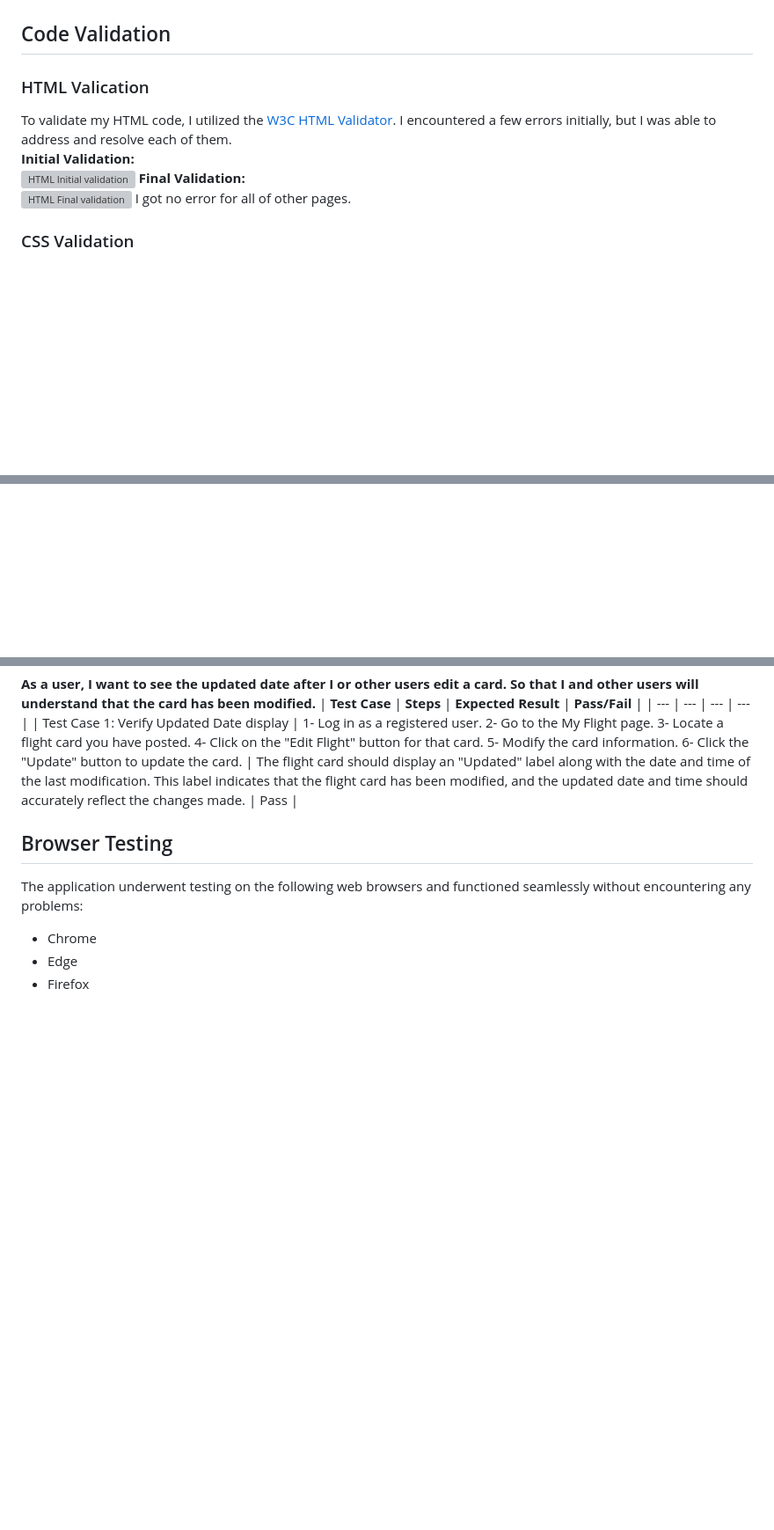
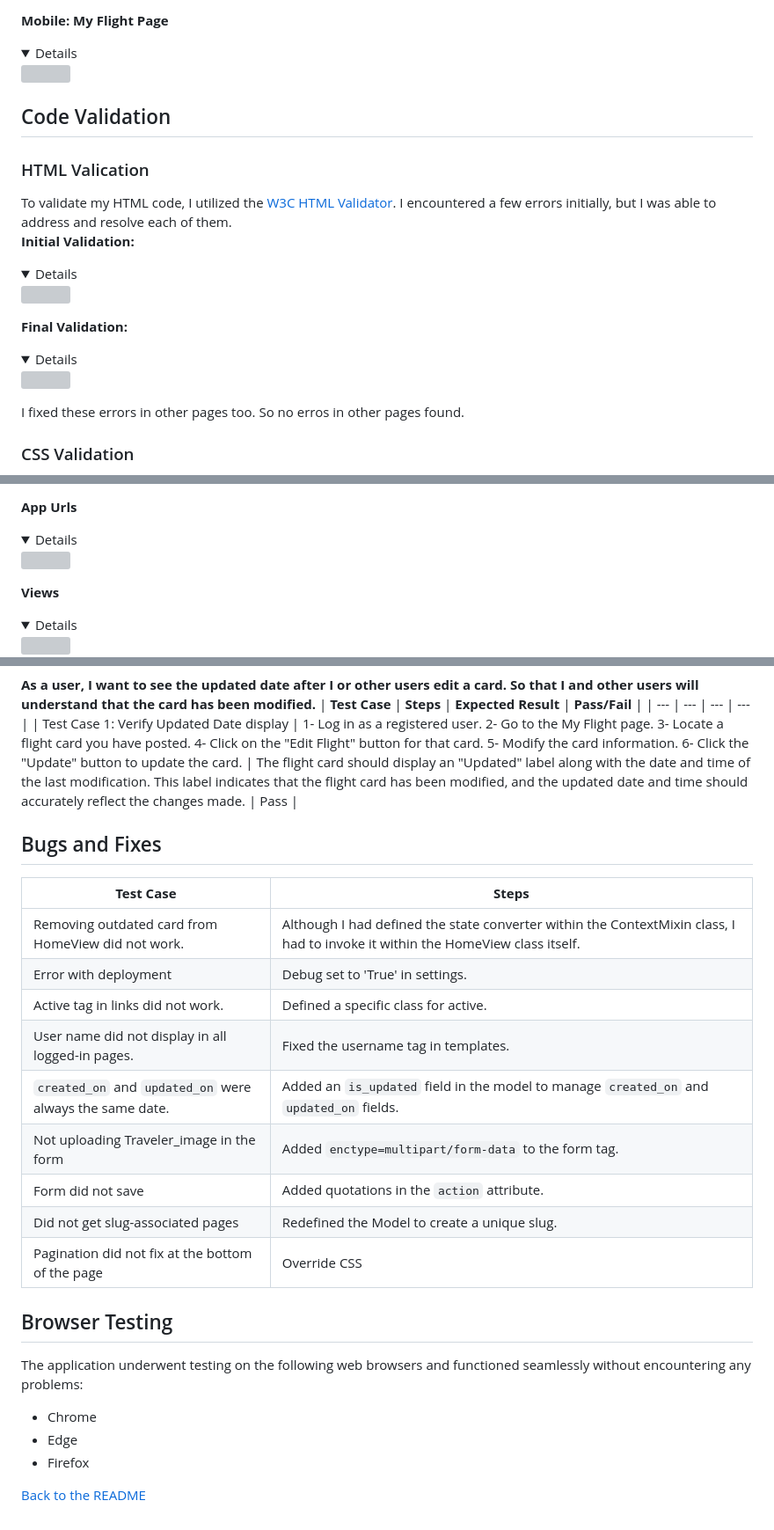
Before and after one commit to strasse34/pp4, a Markdown page: TESTING.md, 3 parts joined by grey strips. Shown: that part at 88% size. Drawn GitHub-style; folded sections open; blank space fills up the shorter version; grey boxes are pictures that could not be loaded.

Commit message:
Doc: images improved. add Bugs and Fixes in testing.me

```diff
--- a/TESTING.md
+++ b/TESTING.md
@@ -40,12 +52,23 @@ Below are the final results of google lighthouse scores:<br>
+**Mobile: My Flight Page**
+<details>
+<img src="static/docs/images/testing/lighthouse-mobile-myflightpage.png" >
+</details>
+
 
 ## Code Validation
 ### HTML Valication
 To validate my HTML code, I utilized the [W3C HTML Validator](https://validator.w3.org/). I encountered a few errors initially, but I was able to address and resolve each of them. <br>
-**Initial Validation:**<br>
-![HTML Initial validation](static/docs/images/testing/w3c-homepage-not-auth-1.png)
-**Final Validation:**<br>
-![HTML Final validation](static/docs/images/testing/w3c-homepage-not-auth-2.png)
-I got no error for all of other pages.
+**Initial Validation:**
+<details>
+<img src="static/docs/images/testing/w3c-homepage-not-auth-1.png" >
+</details>
+
+**Final Validation:**
+<details>
+<img src="static/docs/images/testing/w3c-homepage-not-auth-2.png" >
+</details>
+
+I fixed these errors in other pages too. So no erros in other pages found.
 
 ### CSS Validation
 I also ran my CSS file through the [W3C Jigsaw CSS Validation Service](https://jigsaw.w3.org/css-validator/) and found that it had no issues or errors.
@@ -71 +102,11 @@ I used [CI Python Linter](https://pep8ci.herokuapp.com/) to validate my Python c
+**App Urls**
+<details>
+<img src="static/docs/images/testing/app-url.png" >
+</details>
+
+**Views**
+<details>
+<img src="static/docs/images/testing/views.png" >
+</details>
+
 **Project Urls**<br>
@@ -182,9 +226,26 @@ I conducted manual testing based on user stories, defining and testing multiple
 | --- | --- | --- | --- |
 | Test Case 1: Verify Updated Date display | 1- Log in as a registered user. 2- Go to the My Flight page. 3- Locate a flight card you have posted. 4- Click on the "Edit Flight" button for that card. 5- Modify the card information. 6- Click the "Update" button to update the card. | The flight card should display an "Updated" label along with the date and time of the last modification. This label indicates that the flight card has been modified, and the updated date and time should accurately reflect the changes made. | Pass |
 
+
+## Bugs and Fixes
+| **Test Case** | **Steps** |
+| --- | --- |
+| Removing outdated card from HomeView did not work. | Although I had defined the state converter within the ContextMixin class, I had to invoke it within the HomeView class itself. |
+| Error with deployment | Debug set to 'True' in settings. |
+| Active tag in links did not work. | Defined a specific class for active. |
+| User name did not display in all logged-in pages. | Fixed the username tag in templates. |
+| `created_on` and `updated_on` were always the same date. | Added an `is_updated` field in the model to manage `created_on` and `updated_on` fields. |
+| Not uploading Traveler_image in the form | Added `enctype=multipart/form-data` to the form tag. |
+| Form did not save | Added quotations in the `action` attribute. |
+| Did not get slug-associated pages | Redefined the Model to create a unique slug. |
+| Pagination did not fix at the bottom of the page | Override CSS |
+
 ## Browser Testing
 
 The application underwent testing on the following web browsers and functioned seamlessly without encountering any problems:
 - Chrome
 - Edge
 - Firefox
+
+
+[Back to the README](README.md)
```
Also changed, not shown: other parts of TESTING.md (+50 -27 lines), README.md (+86 -26 lines), static/docs/images/palette.png, 5 other files.
